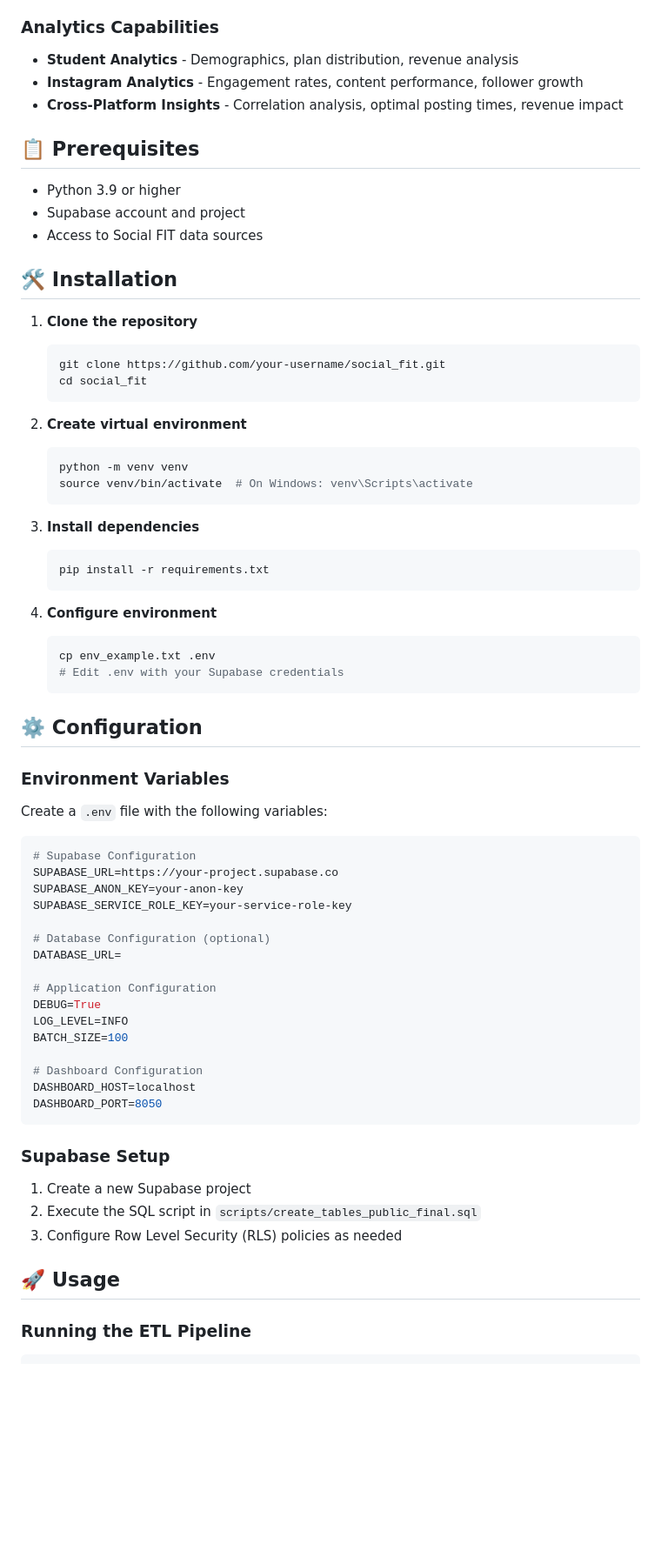
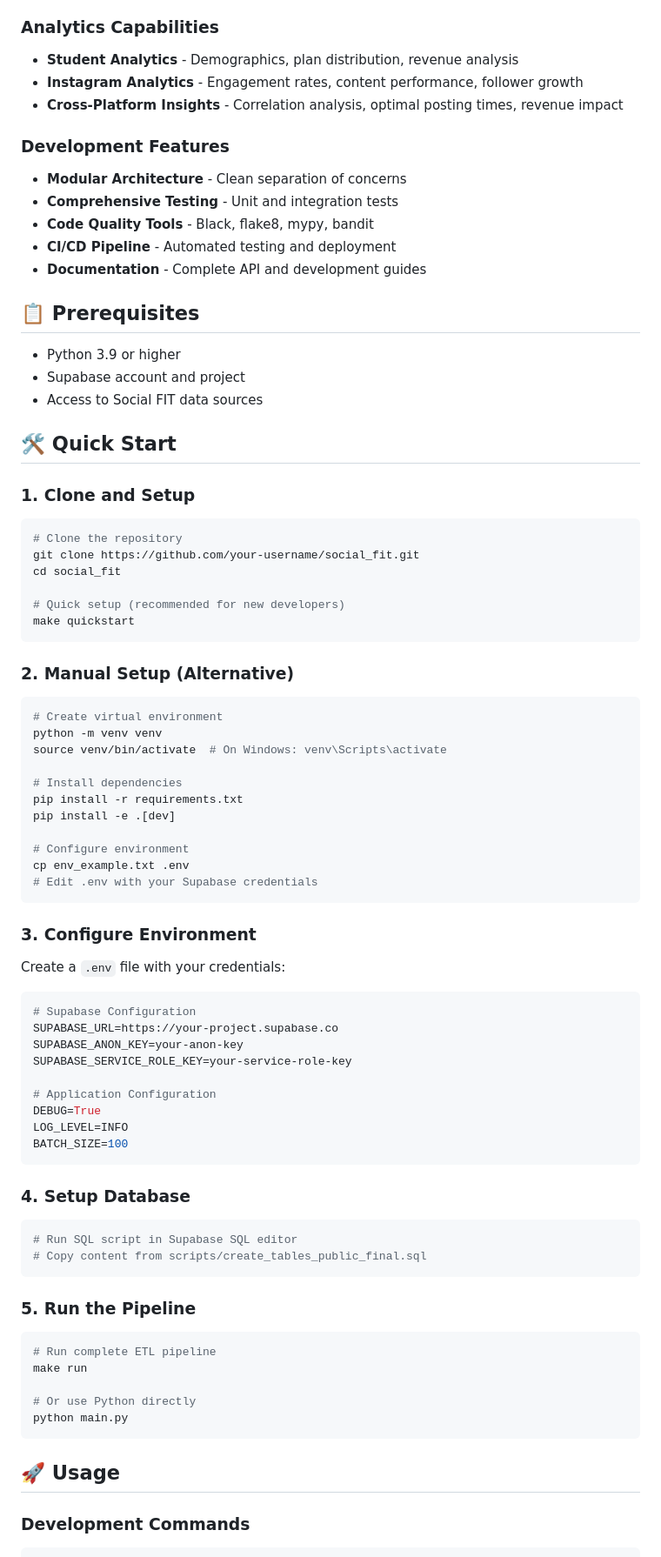
Before and after one commit to mbxagency/socialfit, a Markdown page: README.md, the part around the change printed below. Shown: that part at 87% size. Drawn GitHub-style; blank space fills up the shorter version.

````diff
--- a/README.md
+++ b/README.md
@@ -57,42 +85,51 @@ social_fit/
 - **Instagram Analytics** - Engagement rates, content performance, follower growth
 - **Cross-Platform Insights** - Correlation analysis, optimal posting times, revenue impact
 
+### Development Features
+- **Modular Architecture** - Clean separation of concerns
+- **Comprehensive Testing** - Unit and integration tests
+- **Code Quality Tools** - Black, flake8, mypy, bandit
+- **CI/CD Pipeline** - Automated testing and deployment
+- **Documentation** - Complete API and development guides
+
 ## 📋 Prerequisites
 
 - Python 3.9 or higher
 - Supabase account and project
 - Access to Social FIT data sources
 
-## 🛠️ Installation
+## 🛠️ Quick Start
 
-1. **Clone the repository**
-   ```bash
-   git clone https://github.com/your-username/social_fit.git
-   cd social_fit
-   ```
+### 1. Clone and Setup
 
-2. **Create virtual environment**
-   ```bash
-   python -m venv venv
-   source venv/bin/activate  # On Windows: venv\Scripts\activate
-   ```
+```bash
+# Clone the repository
+git clone https://github.com/your-username/social_fit.git
+cd social_fit
 
-3. **Install dependencies**
-   ```bash
-   pip install -r requirements.txt
-   ```
+# Quick setup (recommended for new developers)
+make quickstart
+```
 
-4. **Configure environment**
-   ```bash
-   cp env_example.txt .env
-   # Edit .env with your Supabase credentials
-   ```
+### 2. Manual Setup (Alternative)
 
-## ⚙️ Configuration
+```bash
+# Create virtual environment
+python -m venv venv
+source venv/bin/activate  # On Windows: venv\Scripts\activate
 
-### Environment Variables
+# Install dependencies
+pip install -r requirements.txt
+pip install -e .[dev]
 
-Create a `.env` file with the following variables:
+# Configure environment
+cp env_example.txt .env
+# Edit .env with your Supabase credentials
+```
+
+### 3. Configure Environment
+
+Create a `.env` file with your credentials:
 
 ```env
 # Supabase Configuration
@@ -100,27 +137,31 @@ SUPABASE_URL=https://your-project.supabase.co
 SUPABASE_ANON_KEY=your-anon-key
 SUPABASE_SERVICE_ROLE_KEY=your-service-role-key
 
-# Database Configuration (optional)
-DATABASE_URL=
-
 # Application Configuration
 DEBUG=True
 LOG_LEVEL=INFO
 BATCH_SIZE=100
-
-# Dashboard Configuration
-DASHBOARD_HOST=localhost
-DASHBOARD_PORT=8050
 ```
 
-### Supabase Setup
+### 4. Setup Database
 
-1. Create a new Supabase project
-2. Execute the SQL script in `scripts/create_tables_public_final.sql`
-3. Configure Row Level Security (RLS) policies as needed
+```bash
+# Run SQL script in Supabase SQL editor
+# Copy content from scripts/create_tables_public_final.sql
+```
+
+### 5. Run the Pipeline
+
+```bash
+# Run complete ETL pipeline
+make run
+
+# Or use Python directly
+python main.py
+```
 
 ## 🚀 Usage
 
-### Running the ETL Pipeline
+### Development Commands
 
 ```bash
````
Also changed, not shown: other parts of README.md (+85 -21 lines).
